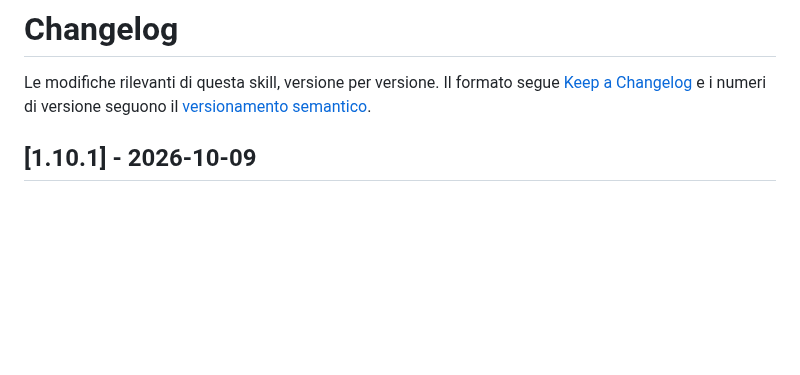
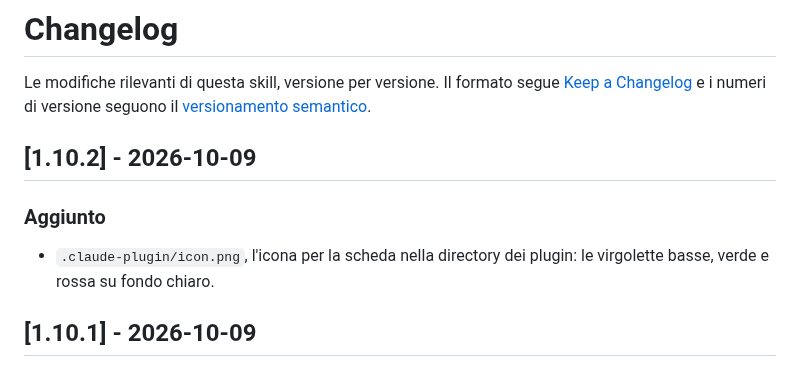
Before and after one commit to micheledalsanto/italian-master, a Markdown page: CHANGELOG.md, the part around the change. Drawn GitHub-style; blank space fills up the shorter version.

Commit message:
Release 1.10.2: add plugin icon for the directory listing
Co-Authored-By: Claude Opus 5.5 <noreply@anthropic.com>

```diff
--- a/CHANGELOG.md
+++ b/CHANGELOG.md
@@ -1,6 +1,12 @@
 # Changelog
 
 Le modifiche rilevanti di questa skill, versione per versione. Il formato segue [Keep a Changelog](https://keepachangelog.com/it/1.1.0/) e i numeri di versione seguono il [versionamento semantico](https://semver.org/lang/it/).
+
+## [1.10.2] - 2026-10-09
+
+### Aggiunto
+
+- `.claude-plugin/icon.png`, l'icona per la scheda nella directory dei plugin: le virgolette basse, verde e rossa su fondo chiaro.
 
 ## [1.10.1] - 2026-10-09
 
```
Also changed, not shown: README.en.md (+1 -1 lines), README.md (+1 -1 lines), .claude-plugin/icon.png (added), 2 other files.
